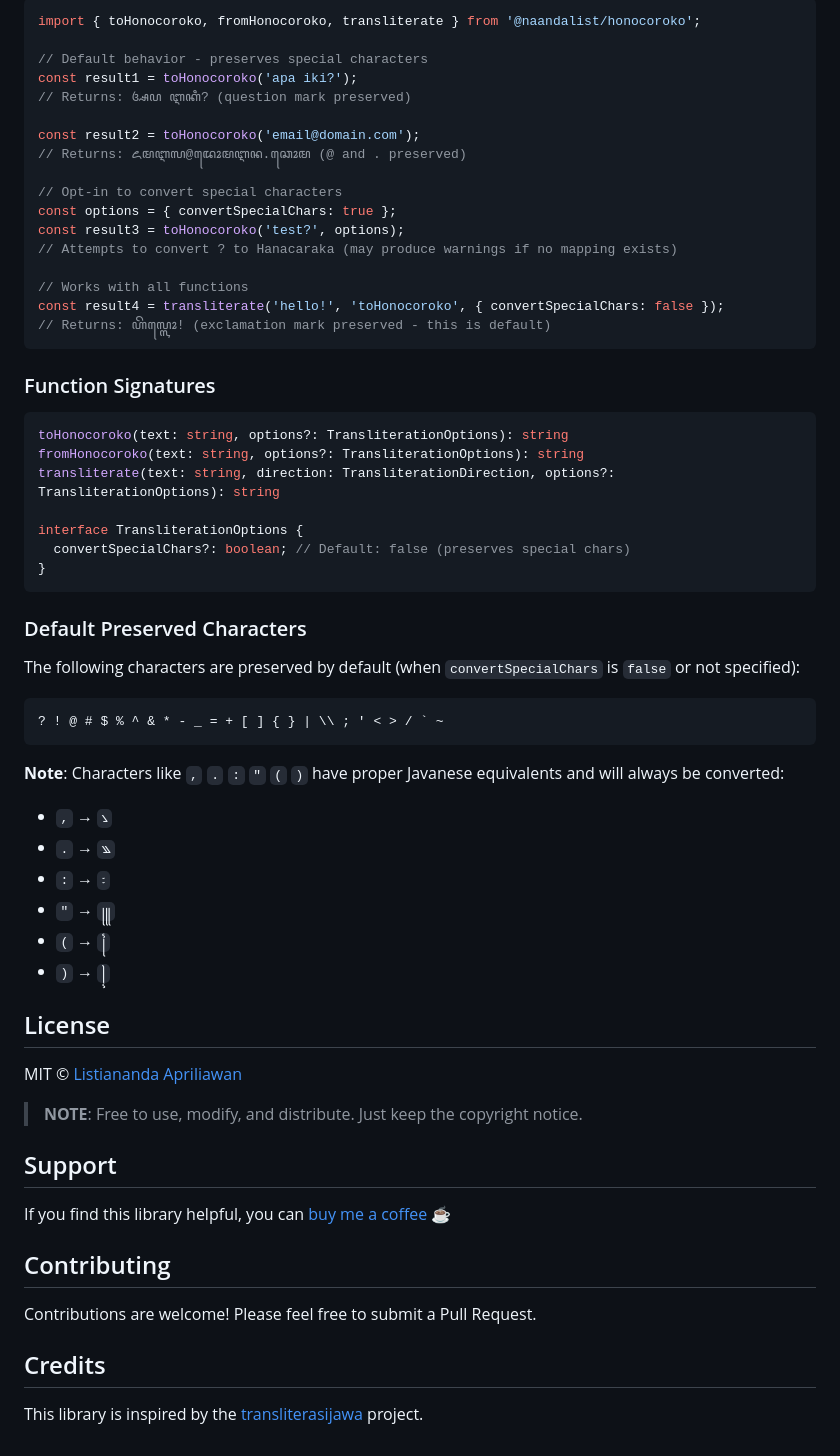
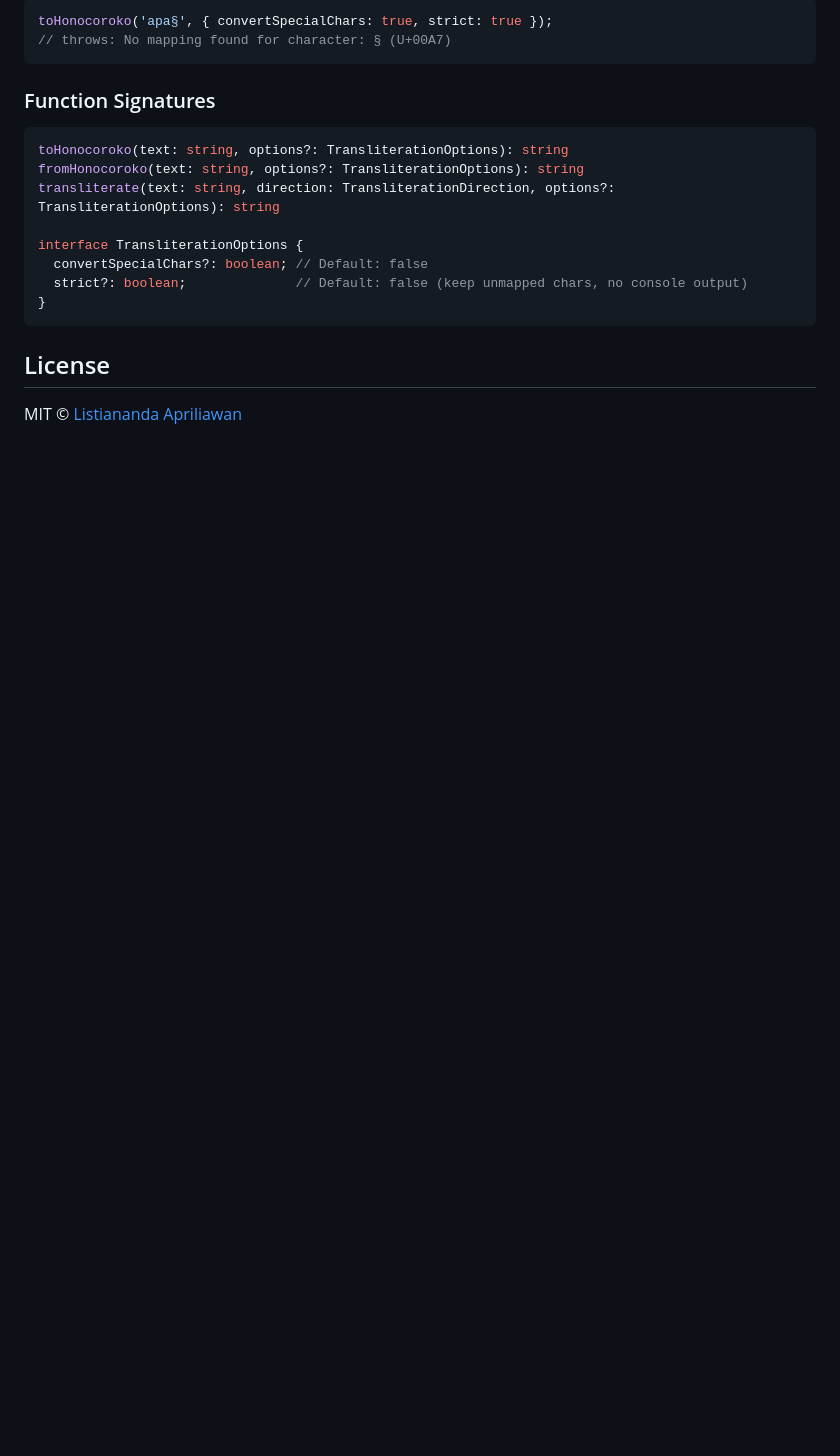
Before and after one commit to Naandalist/honocoroko, a Markdown page: README.md, the part around one of its changes. Rendered like a GitHub page; blank space fills up the shorter version.

````diff
--- a/README.md
+++ b/README.md
@@ -168,22 +72,7 @@ By default, special characters like `?`, `!`, `@`, `.`, etc. are preserved uncha
 
 ```typescript
-import { toHonocoroko, fromHonocoroko, transliterate } from '@naandalist/honocoroko';
-
-// Default behavior - preserves special characters
-const result1 = toHonocoroko('apa iki?');
-// Returns: ꦄꦥ ꦆꦏꦶ? (question mark preserved)
-
-const result2 = toHonocoroko('email@domain.com');
-// Returns: ꦌꦩꦆꦭ@ꦢꦺꦴꦩꦆꦤ.ꦕꦺꦴꦩ (@ and . preserved)
-
-// Opt-in to convert special characters
-const options = { convertSpecialChars: true };
-const result3 = toHonocoroko('test?', options);
-// Attempts to convert ? to Hanacaraka (may produce warnings if no mapping exists)
-
-// Works with all functions
-const result4 = transliterate('hello!', 'toHonocoroko', { convertSpecialChars: false });
-// Returns: ꦲꦼꦭ꧀ꦭꦺꦴ! (exclamation mark preserved - this is default)
+toHonocoroko('apa§', { convertSpecialChars: true, strict: true });
+// throws: No mapping found for character: § (U+00A7)
 ```
 
 ### Function Signatures
@@ -194,39 +83,11 @@ fromHonocoroko(text: string, options?: TransliterationOptions): string
 transliterate(text: string, direction: TransliterationDirection, options?: TransliterationOptions): string
 
 interface TransliterationOptions {
-  convertSpecialChars?: boolean; // Default: false (preserves special chars)
+  convertSpecialChars?: boolean; // Default: false
+  strict?: boolean;              // Default: false (keep unmapped chars, no console output)
 }
 ```
-
-### Default Preserved Characters
-
-The following characters are preserved by default (when `convertSpecialChars` is `false` or not specified):
-```
-? ! @ # $ % ^ & * - _ = + [ ] { } | \\ ; ' < > / ` ~
-```
-
-**Note**: Characters like `,` `.` `:` `"` `(` `)` have proper Javanese equivalents and will always be converted:
-- `,` → `꧈`
-- `.` → `꧉`
-- `:` → `꧇`
-- `"` → `꧊꧋`
-- `(` → `꧌`
-- `)` → `꧍`
 
 ## License
 
 MIT © [Listiananda Apriliawan](https://www.naandalist.com/)
-
-> **NOTE**: Free to use, modify, and distribute. Just keep the copyright notice.
-
-## Support
-
-If you find this library helpful, you can [buy me a coffee ☕](https://teer.id/naandalist)
-
-## Contributing
-
-Contributions are welcome! Please feel free to submit a Pull Request.
-
-## Credits
-
-This library is inspired by the [transliterasijawa](https://github.com/bennylin/transliterasijawa) project.
````
Also changed, not shown: other parts of README.md (+9 -105 lines).
